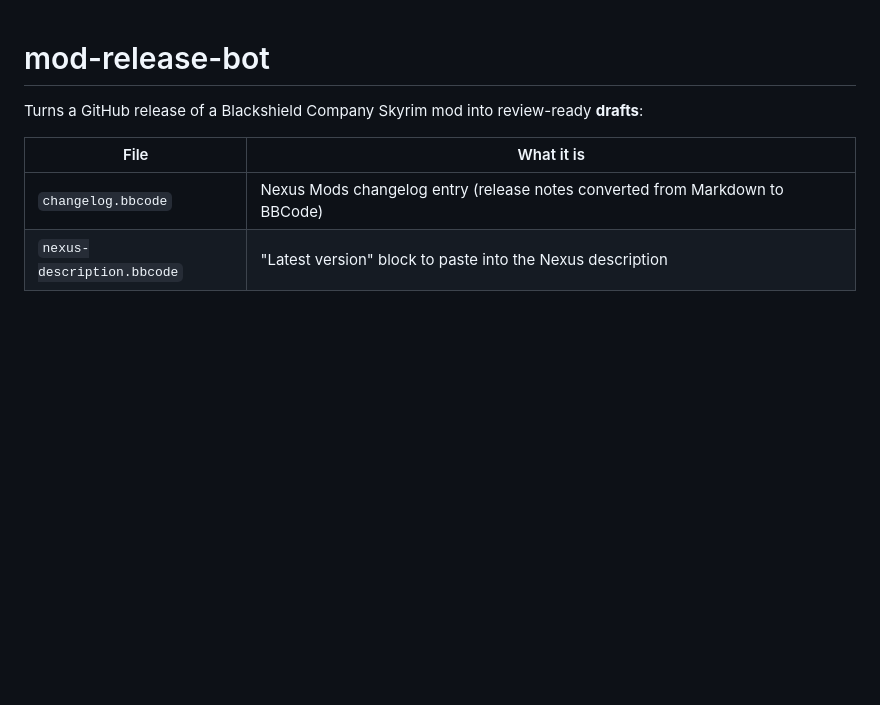
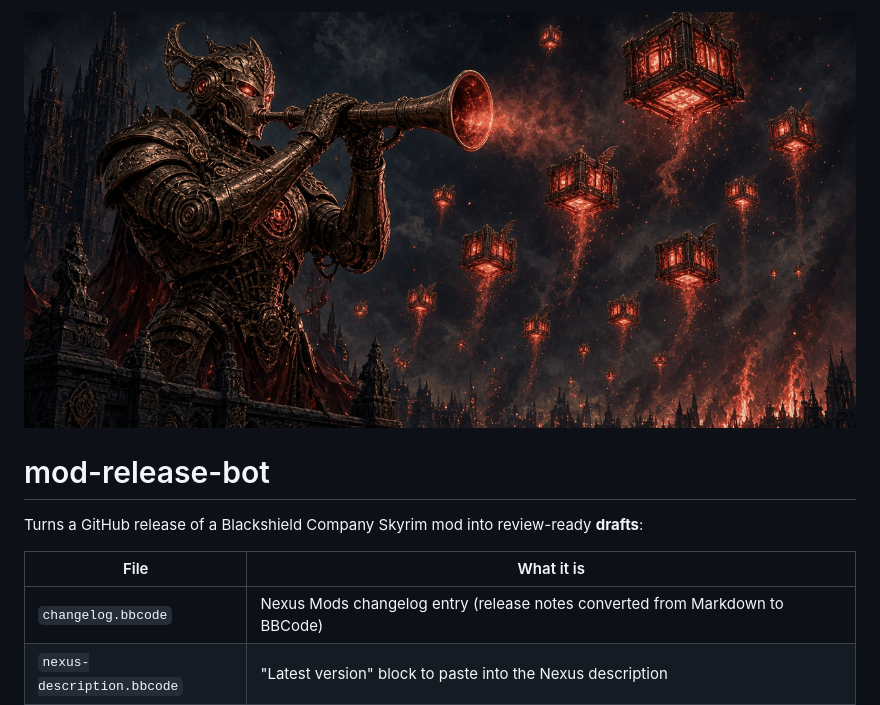
Before and after one commit to Blackshield-Company/mod-release-bot, a Markdown page: README.md, the part around the change. Drawn GitHub-style; pictures changed too: .github/preview.png (added); blank space fills up the shorter version.

Commit message:
Add repo preview image

```diff
--- a/README.md
+++ b/README.md
@@ -1,3 +1,5 @@
+![mod-release-bot](.github/preview.png)
+
 # mod-release-bot
 
 Turns a GitHub release of a Blackshield Company Skyrim mod into review-ready **drafts**:
```
